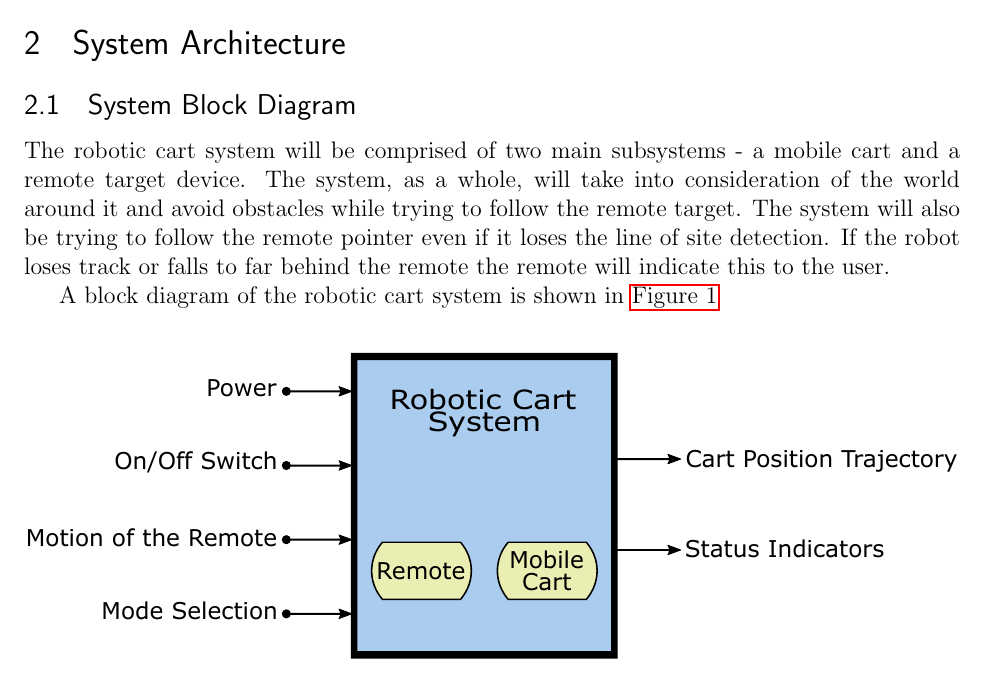
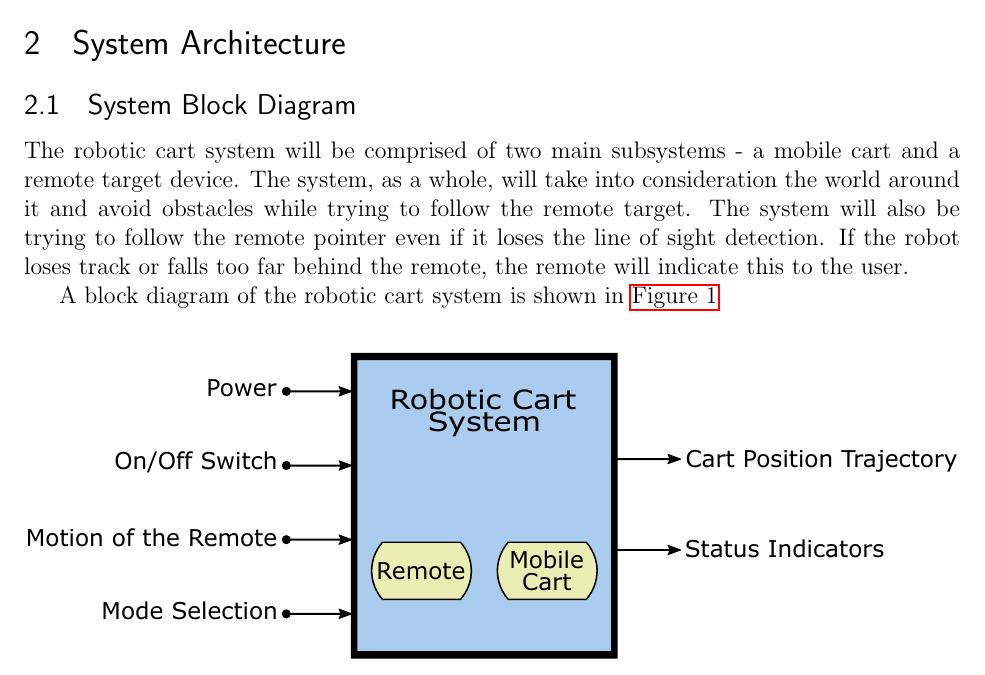
Before and after one commit to ECE-BU-Miah/seniorProject2-2020-21-Docs, a LaTeX document (systemLevelFunctionalRequirements.tex): part of page 2 of 4, cut so that both start at the same text. Compiled offline with pdfLaTeX.

Commit message:
Spelling and grammar update

```diff
--- a/systemLevelFunctionalRequirements.tex
+++ b/systemLevelFunctionalRequirements.tex
@@ -107,7 +107,7 @@ There are many solutions available in the market for such robotic carts. However
 %------------------------------------------------
 \section{System Architecture}
 \subsection{System Block Diagram}
-The robotic cart system will be comprised of two main subsystems - a mobile cart and a remote target device. The system, as a whole, will take into consideration of the world around it and avoid obstacles while trying to follow the remote target.  The system will also be trying to follow the remote pointer even if it loses the line of site detection.  If the robot loses track or falls to far behind the remote the remote will indicate this to the user.
+The robotic cart system will be comprised of two main subsystems - a mobile cart and a remote target device. The system, as a whole, will take into consideration the world around it and avoid obstacles while trying to follow the remote target.  The system will also be trying to follow the remote pointer even if it loses the line of sight detection.  If the robot loses track or falls too far behind the remote, the remote will indicate this to the user.
 
 A block diagram of the robotic cart system is shown in \autoref{fig:sysBlockDiag}
 \begin{figure}[b]
```
